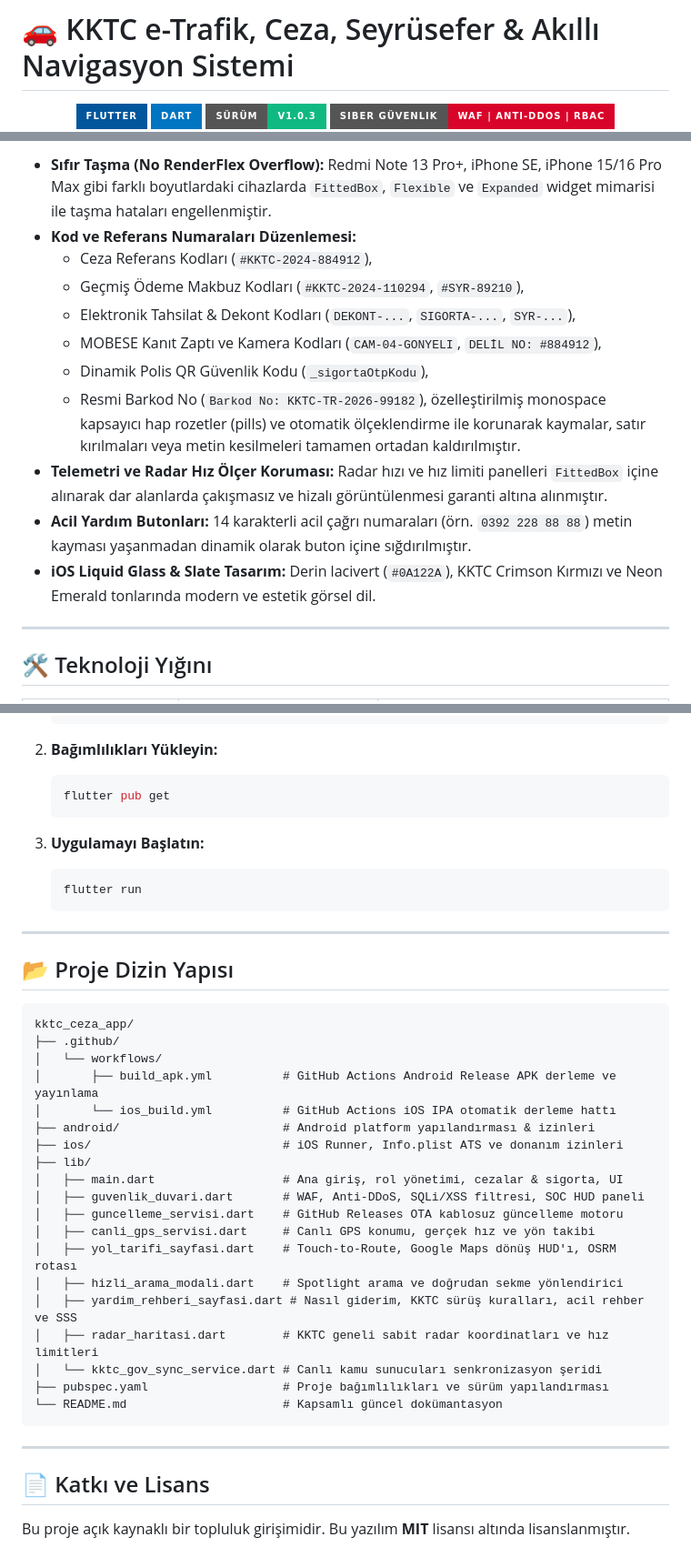
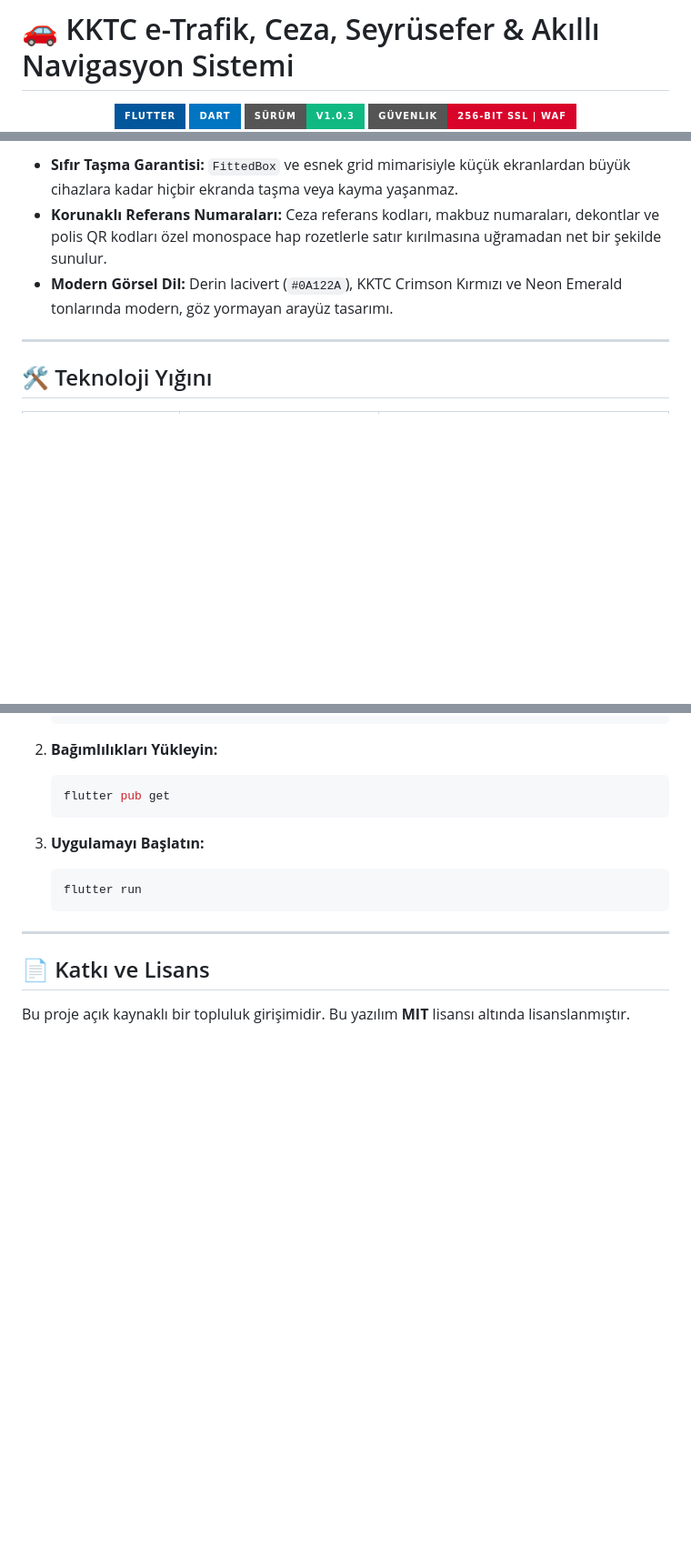
Before and after one commit to Tubi-kara/kktc_ceza, a Markdown page: README.md, 3 parts joined by grey strips. Shown at 91% size. GitHub-like rendering; badges without logos; blank space fills up the shorter version.

````diff
--- a/README.md
+++ b/README.md
@@ -5,5 +5,5 @@
 ![Flutter](https://img.shields.io/badge/Flutter-02569B?style=for-the-badge&logo=flutter&logoColor=white)
 ![Dart](https://img.shields.io/badge/Dart-0175C2?style=for-the-badge&logo=dart&logoColor=white)
 ![Version](https://img.shields.io/badge/Sürüm-v1.0.3-10B981?style=for-the-badge)
-![Security](https://img.shields.io/badge/Siber%20Güvenlik-WAF%20%7C%20Anti--DDoS%20%7C%20RBAC-D90429?style=for-the-badge)
+![Security](https://img.shields.io/badge/Güvenlik-256--Bit%20SSL%20%7C%20WAF-D90429?style=for-the-badge)
 ![Platform](https://img.shields.io/badge/Platform-Android%20%7C%20iOS%20%7C%20Web-4E73DF?style=for-the-badge)
@@ -85,16 +74,7 @@ Uygulama, farklı ekran en-boy oranlarına ve özellikle Xiaomi/MIUI/HyperOS cih
 
-* **Sıfır Taşma (No RenderFlex Overflow):** Redmi Note 13 Pro+, iPhone SE, iPhone 15/16 Pro Max gibi farklı boyutlardaki cihazlarda `FittedBox`, `Flexible` ve `Expanded` widget mimarisi ile taşma hataları engellenmiştir.
-* **Kod ve Referans Numaraları Düzenlemesi:**
-  - Ceza Referans Kodları (`#KKTC-2024-884912`),
-  - Geçmiş Ödeme Makbuz Kodları (`#KKTC-2024-110294`, `#SYR-89210`),
-  - Elektronik Tahsilat & Dekont Kodları (`DEKONT-...`, `SIGORTA-...`, `SYR-...`),
-  - MOBESE Kanıt Zaptı ve Kamera Kodları (`CAM-04-GONYELI`, `DELİL NO: #884912`),
-  - Dinamik Polis QR Güvenlik Kodu (`_sigortaOtpKodu`),
-  - Resmi Barkod No (`Barkod No: KKTC-TR-2026-99182`),
-  özelleştirilmiş monospace kapsayıcı hap rozetler (pills) ve otomatik ölçeklendirme ile korunarak kaymalar, satır kırılmaları veya metin kesilmeleri tamamen ortadan kaldırılmıştır.
-* **Telemetri ve Radar Hız Ölçer Koruması:** Radar hızı ve hız limiti panelleri `FittedBox` içine alınarak dar alanlarda çakışmasız ve hizalı görüntülenmesi garanti altına alınmıştır.
-* **Acil Yardım Butonları:** 14 karakterli acil çağrı numaraları (örn. `0392 228 88 88`) metin kayması yaşanmadan dinamik olarak buton içine sığdırılmıştır.
-* **iOS Liquid Glass & Slate Tasarım:** Derin lacivert (`#0A122A`), KKTC Crimson Kırmızı ve Neon Emerald tonlarında modern ve estetik görsel dil.
+- **Sıfır Taşma Garantisi:** `FittedBox` ve esnek grid mimarisiyle küçük ekranlardan büyük cihazlara kadar hiçbir ekranda taşma veya kayma yaşanmaz.
+- **Korunaklı Referans Numaraları:** Ceza referans kodları, makbuz numaraları, dekontlar ve polis QR kodları özel monospace hap rozetlerle satır kırılmasına uğramadan net bir şekilde sunulur.
+- **Modern Görsel Dil:** Derin lacivert (`#0A122A`), KKTC Crimson Kırmızı ve Neon Emerald tonlarında modern, göz yormayan arayüz tasarımı.
 
 ---
 
@@ -140,32 +120,6 @@ Uygulama, farklı ekran en-boy oranlarına ve özellikle Xiaomi/MIUI/HyperOS cih
 
 ---
 
-## 📂 Proje Dizin Yapısı
-
-```plaintext
-kktc_ceza_app/
-├── .github/
-│   └── workflows/
-│       ├── build_apk.yml          # GitHub Actions Android Release APK derleme ve yayınlama
-│       └── ios_build.yml          # GitHub Actions iOS IPA otomatik derleme hattı
-├── android/                       # Android platform yapılandırması & izinleri
-├── ios/                           # iOS Runner, Info.plist ATS ve donanım izinleri
-├── lib/
-│   ├── main.dart                  # Ana giriş, rol yönetimi, cezalar & sigorta, UI
-│   ├── guvenlik_duvari.dart       # WAF, Anti-DDoS, SQLi/XSS filtresi, SOC HUD paneli
-│   ├── guncelleme_servisi.dart    # GitHub Releases OTA kablosuz güncelleme motoru
-│   ├── canli_gps_servisi.dart     # Canlı GPS konumu, gerçek hız ve yön takibi
-│   ├── yol_tarifi_sayfasi.dart    # Touch-to-Route, Google Maps dönüş HUD'ı, OSRM rotası
-│   ├── hizli_arama_modali.dart    # Spotlight arama ve doğrudan sekme yönlendirici
-│   ├── yardim_rehberi_sayfasi.dart # Nasıl giderim, KKTC sürüş kuralları, acil rehber ve SSS
-│   ├── radar_haritasi.dart        # KKTC geneli sabit radar koordinatları ve hız limitleri
-│   └── kktc_gov_sync_service.dart # Canlı kamu sunucuları senkronizasyon şeridi
-├── pubspec.yaml                   # Proje bağımlılıkları ve sürüm yapılandırması
-└── README.md                      # Kapsamlı güncel dokümantasyon
-```
-
----
-
 ## 📄 Katkı ve Lisans
 
 Bu proje açık kaynaklı bir topluluk girişimidir. Bu yazılım **MIT** lisansı altında lisanslanmıştır.
````
Also changed, not shown: other parts of README.md (+31 -42 lines).
